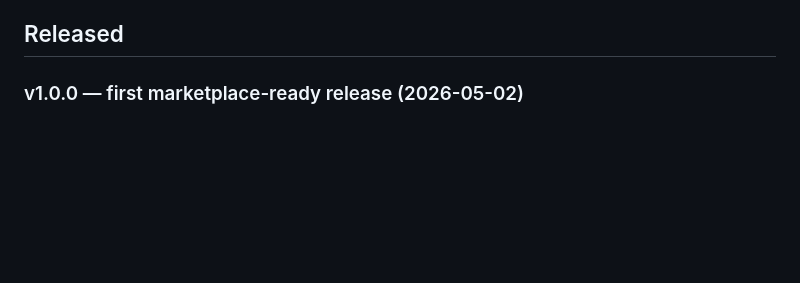
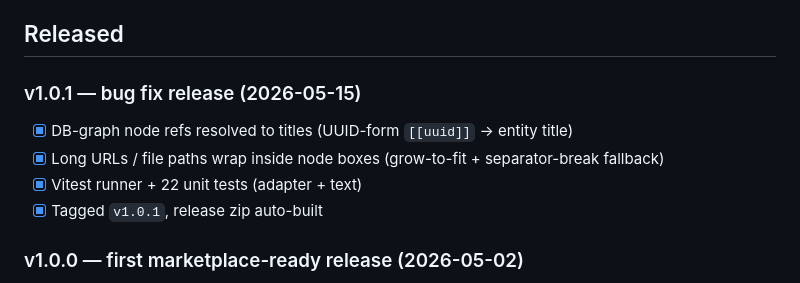
Before and after one commit to MahdiPorkari/ERD-for-Logseq, a Markdown page: tasks.md, the part around one of its changes. Drawn GitHub-style; blank space fills up the shorter version.

```diff
--- a/tasks.md
+++ b/tasks.md
@@ -4,5 +4,11 @@
 
 ## Released
+
+### v1.0.1 — bug fix release (2026-05-15)
+- [x] DB-graph node refs resolved to titles (UUID-form `[[uuid]]` → entity title)
+- [x] Long URLs / file paths wrap inside node boxes (grow-to-fit + separator-break fallback)
+- [x] Vitest runner + 22 unit tests (adapter + text)
+- [x] Tagged `v1.0.1`, release zip auto-built
 
 ### v1.0.0 — first marketplace-ready release (2026-05-02)
 - [x] Production-readiness pass (overrides for dompurify+lodash-es, vite^8, postcss bump, dev server bound to 127.0.0.1, repo hygiene, dead code drop)
```
Also changed, not shown: other parts of tasks.md (+33 -1 lines), docs/feature-node-relationship-connectors.md (added, +232 -0 lines).
